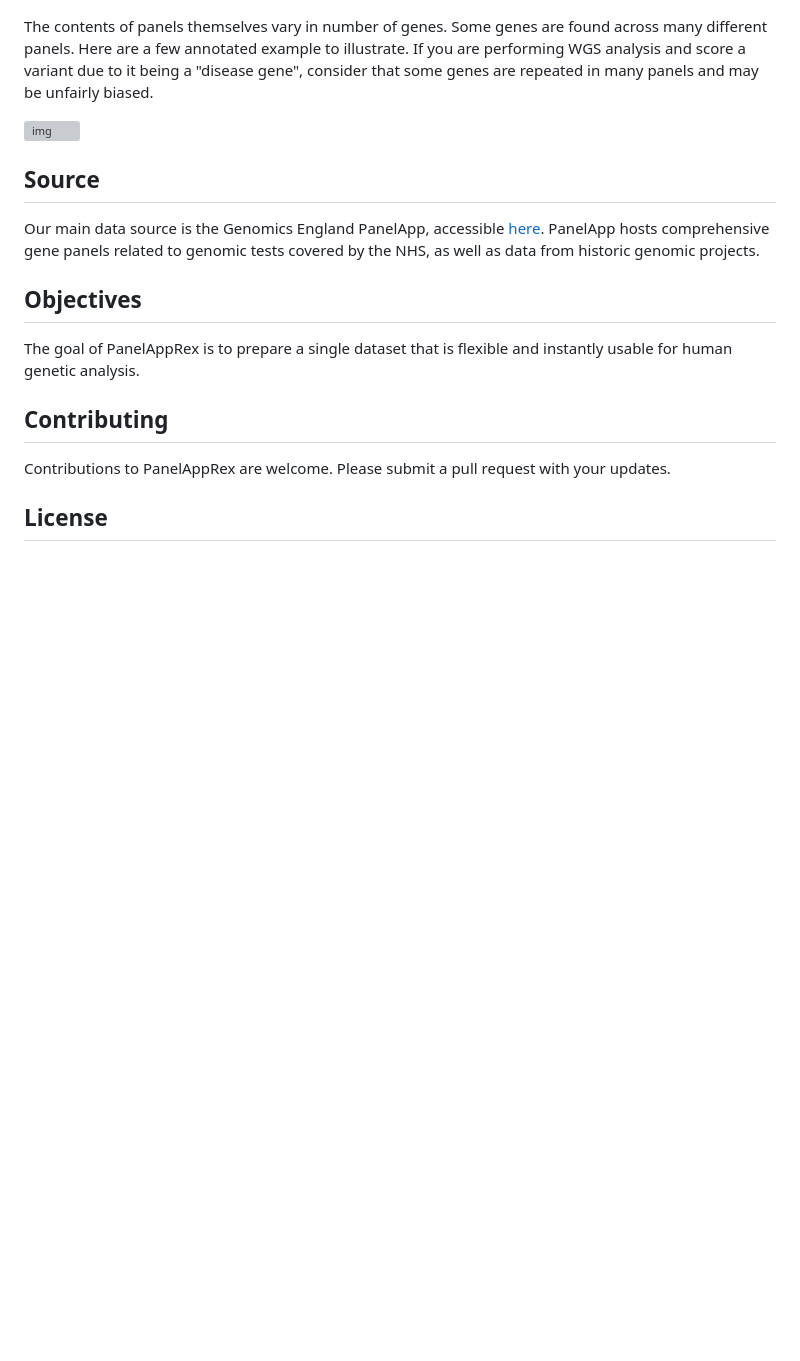
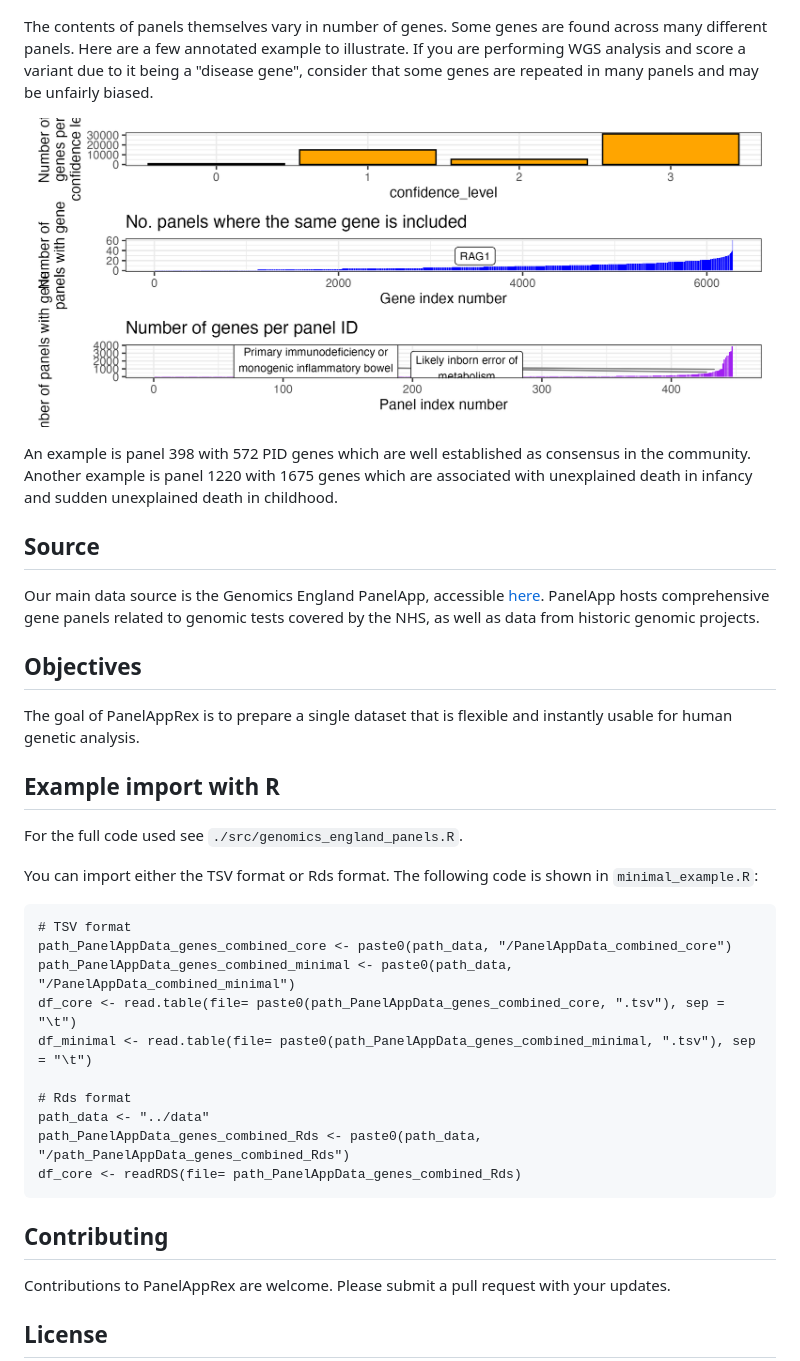
Before and after one commit to DylanLawless/PanelAppRex, a Markdown page: README.md, the part around the change. GitHub-like rendering; pictures changed too: images/plot_patch2_annotated_example.png (added); blank space fills up the shorter version; grey boxes are pictures that could not be loaded.

Commit message:
minimal example

````diff
--- a/README.md
+++ b/README.md
@@ -99,13 +99,36 @@ Some genes are found across many different panels.
 Here are a few annotated example to illustrate.
 If you are performing WGS analysis and score a variant due to it being a "disease gene", consider that some genes are repeated in many panels and may be unfairly biased.
 
-![img](./images/plot_patch2_annotated_example.pdf)
+![img](./images/plot_patch2_annotated_example.png)
+
+An example is panel 398 with 572 PID genes which are well established as consensus in the community.
+Another example is panel 1220 with 1675 genes which are associated with unexplained death in infancy and sudden unexplained death in childhood.
 
 ## Source
 Our main data source is the Genomics England PanelApp, accessible [here](https://panelapp.genomicsengland.co.uk). PanelApp hosts comprehensive gene panels related to genomic tests covered by the NHS, as well as data from historic genomic projects.
 
 ## Objectives
 The goal of PanelAppRex is to prepare a single dataset that is flexible and instantly usable for human genetic analysis.
+
+## Example import with R
+
+For the full code used see `./src/genomics_england_panels.R`.
+
+You can import either the TSV format or Rds format.
+The following code is shown in `minimal_example.R`:
+
+```
+# TSV format
+path_PanelAppData_genes_combined_core <- paste0(path_data, "/PanelAppData_combined_core")
+path_PanelAppData_genes_combined_minimal <- paste0(path_data, "/PanelAppData_combined_minimal")
+df_core <- read.table(file= paste0(path_PanelAppData_genes_combined_core, ".tsv"), sep = "\t")
+df_minimal <- read.table(file= paste0(path_PanelAppData_genes_combined_minimal, ".tsv"), sep = "\t")
+
+# Rds format
+path_data <- "../data"
+path_PanelAppData_genes_combined_Rds <- paste0(path_data, "/path_PanelAppData_genes_combined_Rds")
+df_core <- readRDS(file= path_PanelAppData_genes_combined_Rds)
+```
 
 ## Contributing
 Contributions to PanelAppRex are welcome. Please submit a pull request with your updates.
````
Also changed, not shown: 4 other files.
